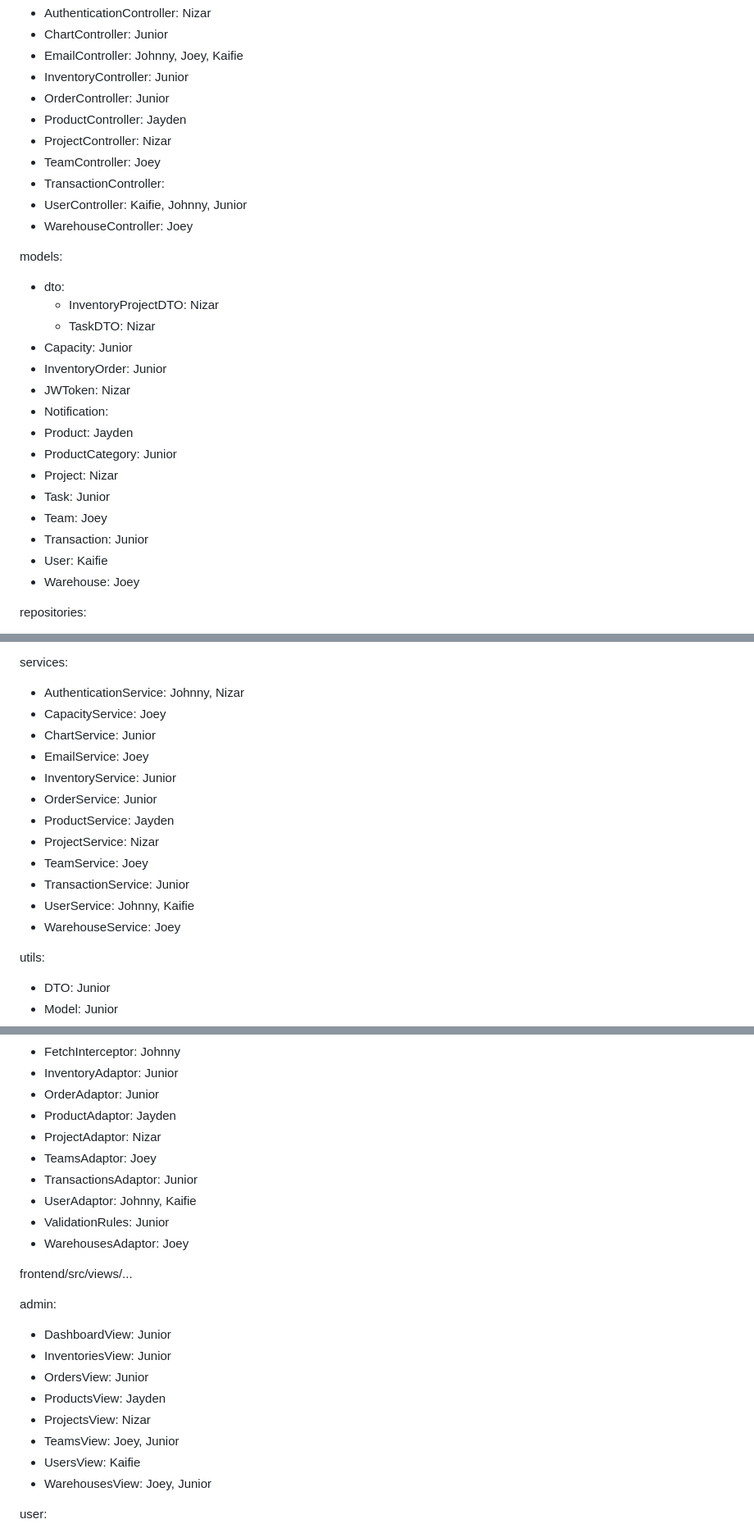
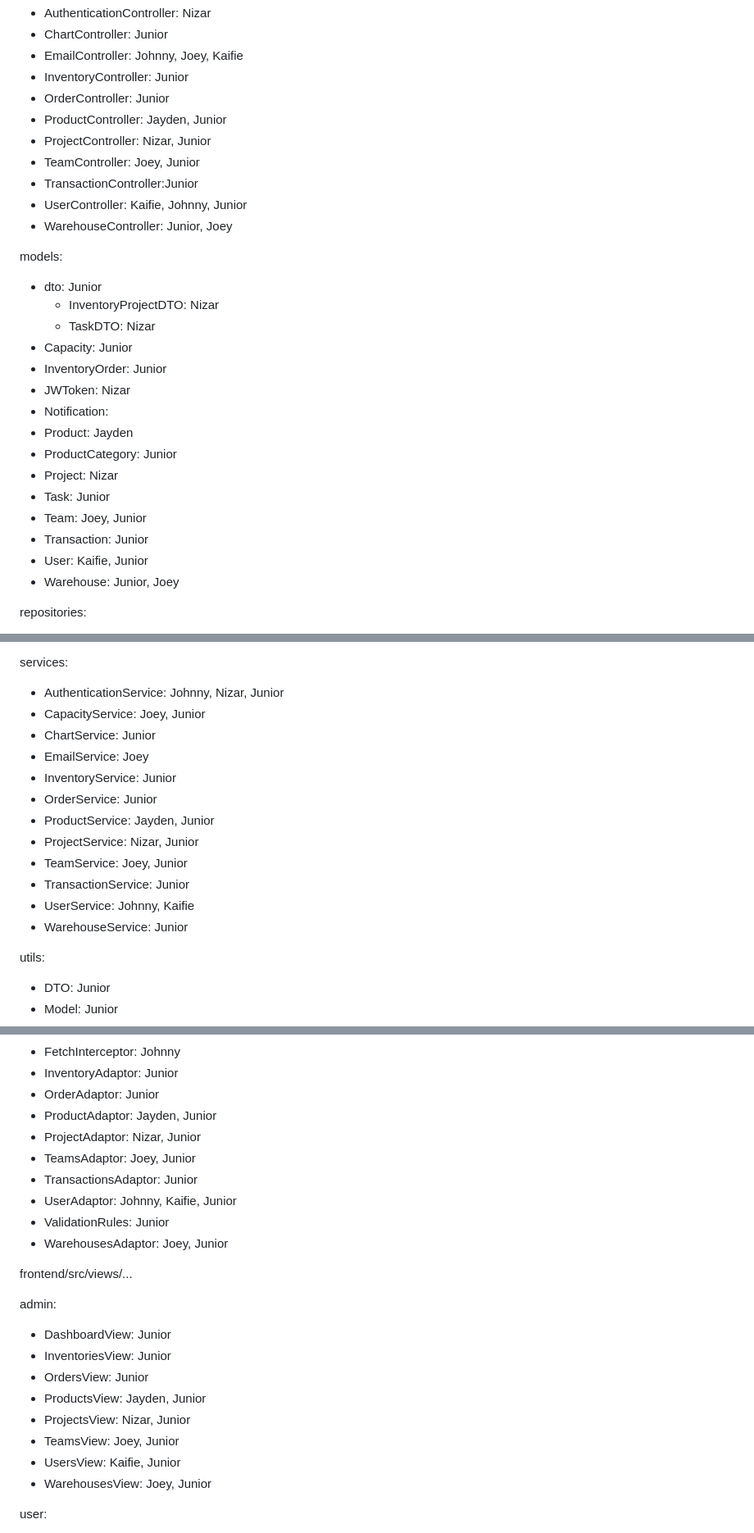
Before and after one commit to JoeyPoel/EWA, a Markdown page: README.md, 3 parts joined by grey strips. Shown: that part at 82% size. GitHub-like rendering.

Commit message:
- Frontend model refactor

```diff
--- a/README.md
+++ b/README.md
@@ -42,15 +42,15 @@ controllers:
 - EmailController: Johnny, Joey, Kaifie
 - InventoryController: Junior
 - OrderController: Junior
-- ProductController: Jayden
-- ProjectController: Nizar
-- TeamController: Joey
-- TransactionController:
+- ProductController: Jayden, Junior
+- ProjectController: Nizar, Junior
+- TeamController: Joey, Junior
+- TransactionController:Junior
 - UserController: Kaifie, Johnny, Junior
-- WarehouseController: Joey
+- WarehouseController: Junior, Joey
 
 models:
-- dto:
+- dto:  Junior
   - InventoryProjectDTO: Nizar
   - TaskDTO: Nizar
 - Capacity: Junior
@@ -61,10 +61,10 @@ models:
 - ProductCategory: Junior
 - Project: Nizar
 - Task: Junior
-- Team: Joey
+- Team: Joey, Junior
 - Transaction: Junior
-- User: Kaifie
-- Warehouse: Joey
+- User: Kaifie, Junior
+- Warehouse: Junior, Joey
 
 repositories:
 - CapacityRepository: Joey
@@ -79,18 +79,18 @@ repositories:
 - WarehouseRepository: Joey
 
 services:
-- AuthenticationService: Johnny, Nizar
-- CapacityService: Joey
+- AuthenticationService: Johnny, Nizar, Junior
+- CapacityService: Joey, Junior
 - ChartService: Junior
 - EmailService: Joey
 - InventoryService: Junior
 - OrderService: Junior
-- ProductService: Jayden
-- ProjectService: Nizar
-- TeamService: Joey
+- ProductService: Jayden, Junior
+- ProjectService: Nizar, Junior
+- TeamService: Joey, Junior
 - TransactionService: Junior
 - UserService: Johnny, Kaifie
-- WarehouseService: Joey
+- WarehouseService: Junior
 
 utils:
 - DTO: Junior
@@ -151,13 +151,13 @@ services:
 - FetchInterceptor: Johnny
 - InventoryAdaptor: Junior
 - OrderAdaptor: Junior
-- ProductAdaptor: Jayden
-- ProjectAdaptor: Nizar
-- TeamsAdaptor: Joey
+- ProductAdaptor: Jayden, Junior
+- ProjectAdaptor: Nizar, Junior
+- TeamsAdaptor: Joey, Junior
 - TransactionsAdaptor: Junior
-- UserAdaptor: Johnny, Kaifie
+- UserAdaptor: Johnny, Kaifie, Junior
 - ValidationRules: Junior
-- WarehousesAdaptor: Joey
+- WarehousesAdaptor: Joey, Junior
 
 frontend/src/views/...
 
@@ -165,10 +165,10 @@ admin:
 - DashboardView: Junior
 - InventoriesView: Junior
 - OrdersView: Junior
-- ProductsView: Jayden
-- ProjectsView: Nizar
+- ProductsView: Jayden, Junior
+- ProjectsView: Nizar, Junior
 - TeamsView: Joey, Junior
-- UsersView: Kaifie
+- UsersView: Kaifie, Junior
 - WarehousesView: Joey, Junior
 
 user:
```
Also changed, not shown: other parts of README.md (+4 -4 lines).
